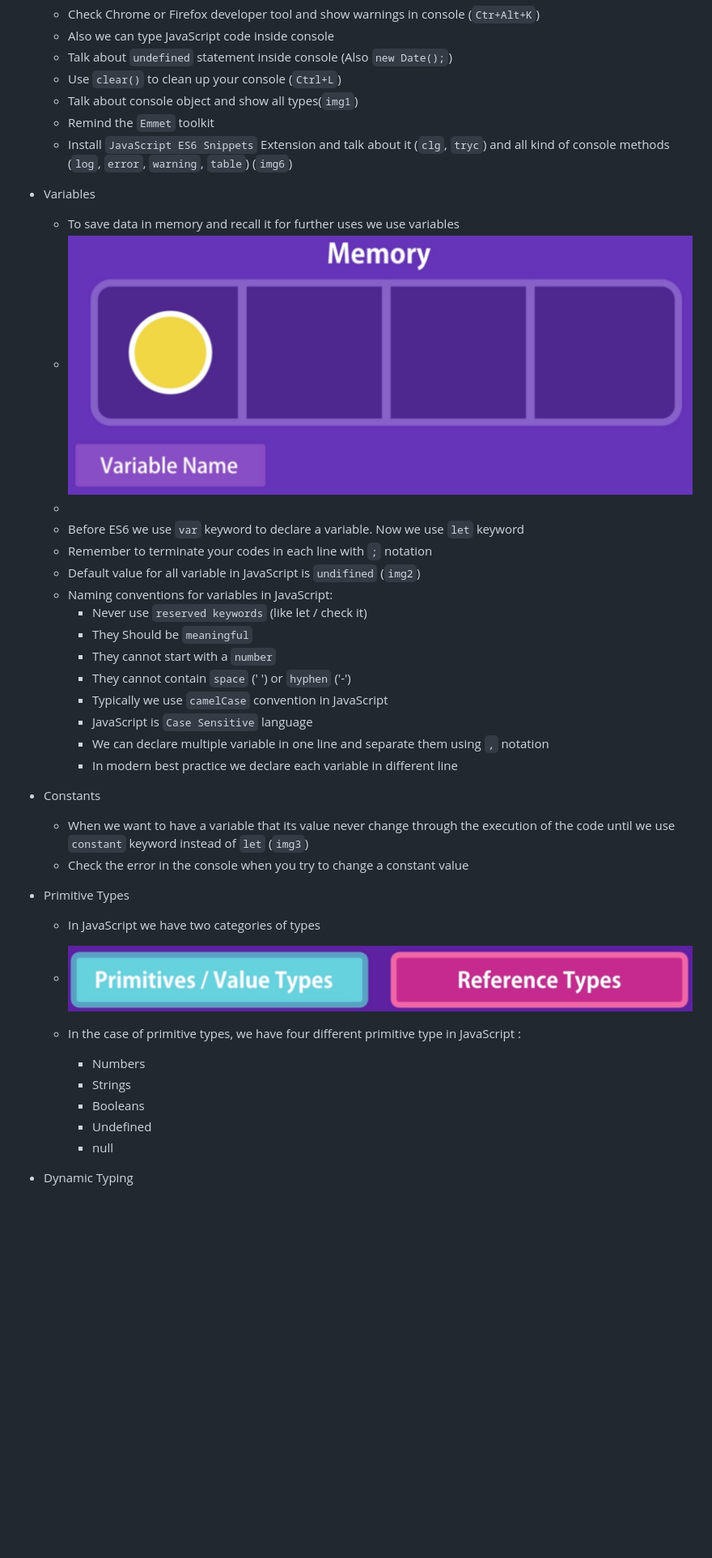
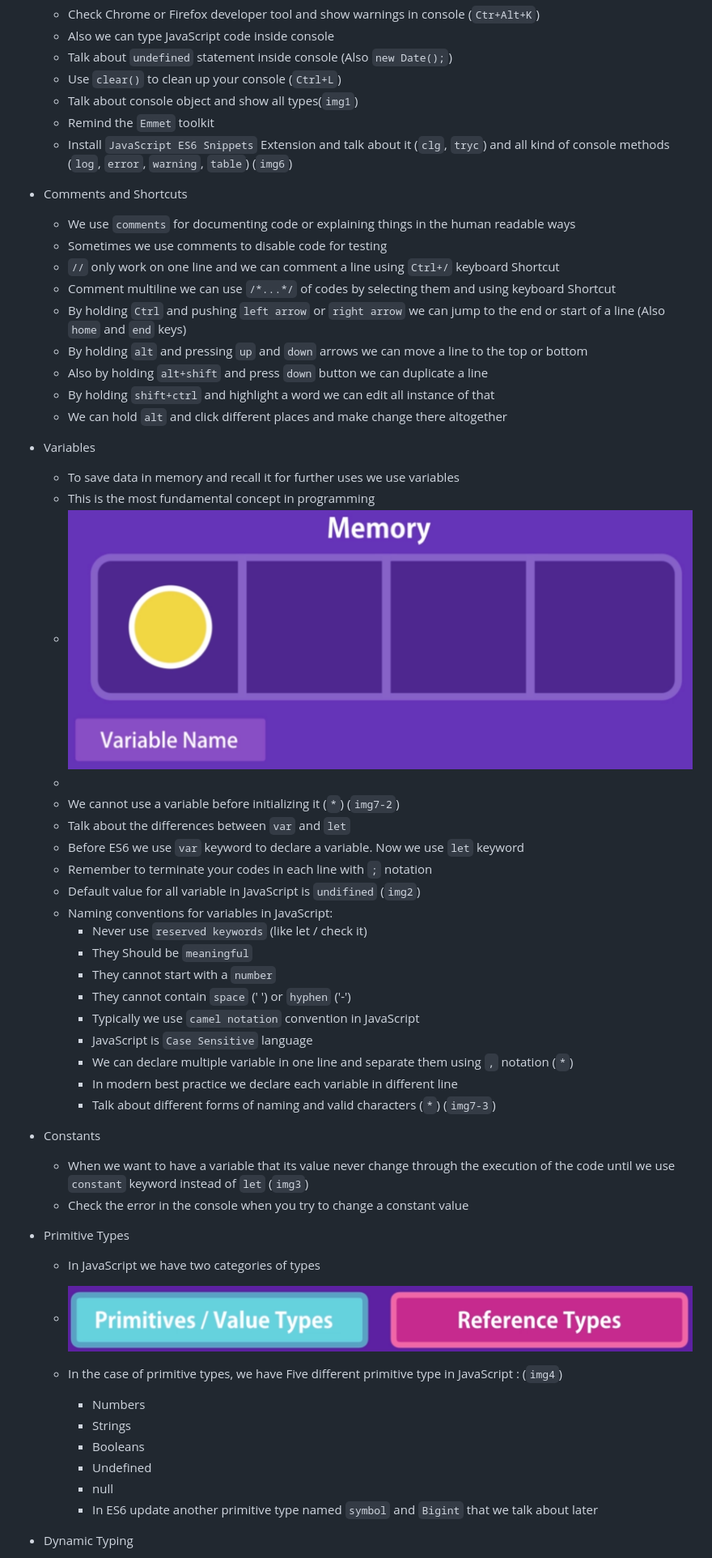
Before and after one commit to al102030/JavaScript-Class1, a Markdown page: README.md, the part around the change printed below. Shown: that part at 81% size. Drawn GitHub-style; blank space fills up the shorter version.

```diff
--- a/README.md
+++ b/README.md
@@ -74,11 +74,26 @@ JavaScript is a versatile, high-level `interpreted` programming language that wa
   - Remind the `Emmet` toolkit
   - Install `JavaScript ES6 Snippets` Extension and talk about it (`clg`, `tryc`) and all kind of console methods (`log`, `error`, `warning`, `table`) (`img6`)
 
+- <span style="color: Red;">Comments and Shortcuts</span>
+
+  - We use `comments` for documenting code or explaining things in the human readable ways
+  - Sometimes we use comments to disable code for testing
+  - `//` only work on one line and we can comment a line using `Ctrl+/` keyboard Shortcut
+  - Comment multiline we can use `/*...*/` of codes by selecting them and using keyboard Shortcut
+  - By holding `Ctrl` and pushing `left arrow` or `right arrow` we can jump to the end or start of a line (Also `home` and `end` keys)
+  - By holding `alt` and pressing `up` and `down` arrows we can move a line to the top or bottom
+  - Also by holding `alt+shift` and press `down` button we can duplicate a line
+  - By holding `shift+ctrl` and highlight a word we can edit all instance of that
+  - We can hold `alt` and click different places and make change there altogether
+
 - <span style="color: Red;">Variables</span>
 
   - To save data in memory and recall it for further uses we use variables
+  - This is the most fundamental concept in programming
   - ![](assets/3.png)
   -
+  - We cannot use a variable before initializing it (`*`) (`img7-2`)
+  - Talk about the differences between `var` and `let`
   - Before ES6 we use `var` keyword to declare a variable. Now we use `let` keyword
   - Remember to terminate your codes in each line with `;` notation
   - Default value for all variable in JavaScript is `undifined` (`img2`)
@@ -87,10 +102,11 @@ JavaScript is a versatile, high-level `interpreted` programming language that wa
     - They Should be `meaningful`
     - They cannot start with a `number`
     - They cannot contain `space` (' ') or `hyphen` ('-')
-    - Typically we use `camelCase` convention in JavaScript
+    - Typically we use `camel notation` convention in JavaScript
     - JavaScript is `Case Sensitive` language
-    - We can declare multiple variable in one line and separate them using `,` notation
+    - We can declare multiple variable in one line and separate them using `,` notation (`*`)
     - In modern best practice we declare each variable in different line
+    - Talk about different forms of naming and valid characters (`*`) (`img7-3`)
 
 - <span style="color: Red;">Constants</span>
 
@@ -102,12 +118,13 @@ JavaScript is a versatile, high-level `interpreted` programming language that wa
   - In JavaScript we have two categories of types
   - ![](assets/4.png)
 
-  - In the case of primitive types, we have four different primitive type in JavaScript :
-    - <span style="color: #00ff00;"> Numbers</span>
+  - In the case of primitive types, we have Five different primitive type in JavaScript : (`img4`)
+    - <span style="color: #00ff00;">Numbers</span>
     - <span style="color: #00ff00;">Strings</span>
     - <span style="color: #00ff00;">Booleans</span>
     - <span style="color: #00ff00;">Undefined</span>
     - <span style="color: #00ff00;">null</span>
+    - In ES6 update another primitive type named `symbol` and `Bigint` that we talk about later
 
 - <span style="color: Red;">Dynamic Typing</span>
 
```
Also changed, not shown: other parts of README.md (+39 -0 lines), assets/6.png (added), assets/7.png (added), assets/8.png (added), 2 other files.
